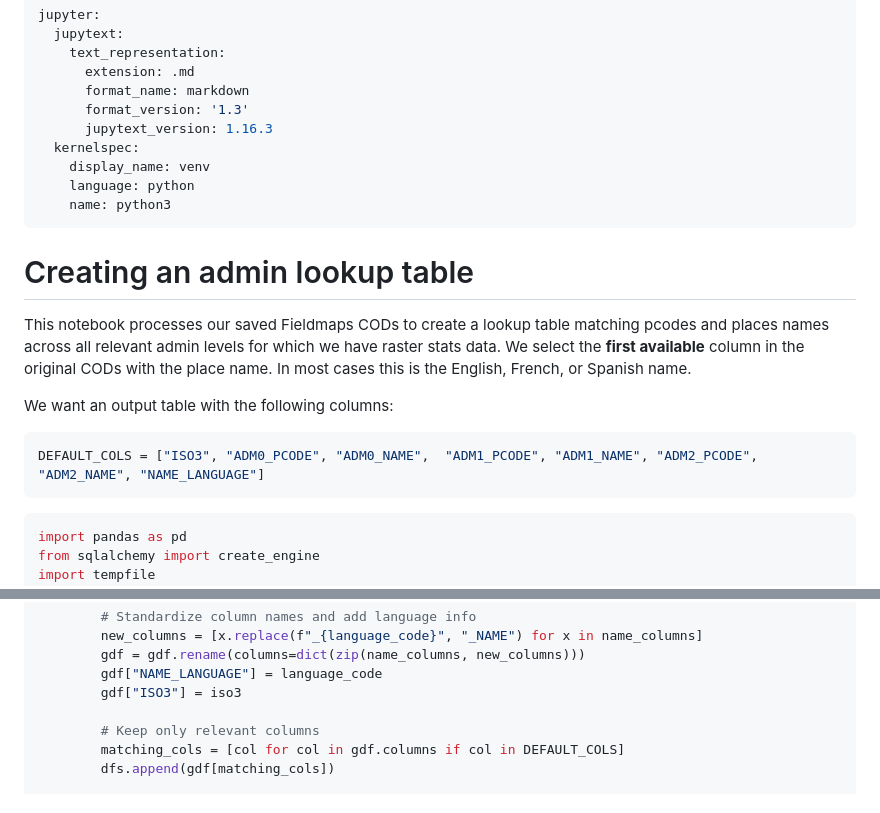
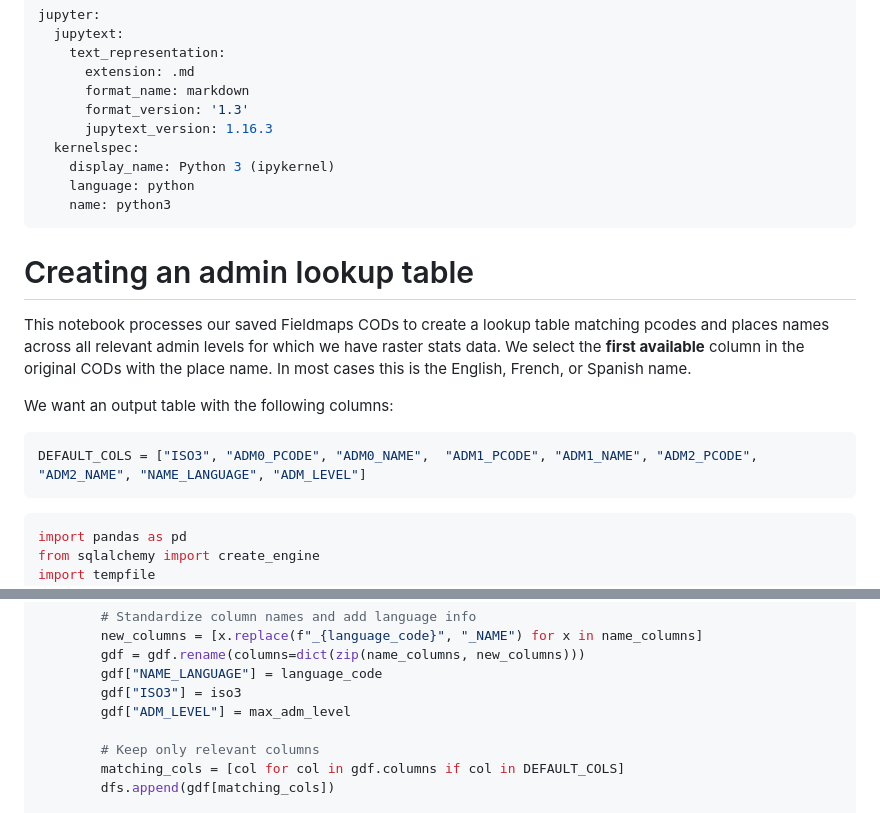
Before and after one commit to OCHA-DAP/ds-raster-stats, a Markdown page: exploration/admin_lookup.md, 2 parts joined by grey strips. Rendered like a GitHub page.

Commit message:
add ADM_LEVEL column

````diff
--- a/exploration/admin_lookup.md
+++ b/exploration/admin_lookup.md
@@ -7,7 +7,7 @@ jupyter:
       format_version: '1.3'
       jupytext_version: 1.16.3
   kernelspec:
-    display_name: venv
+    display_name: Python 3 (ipykernel)
     language: python
     name: python3
 ---
@@ -19,7 +19,7 @@ This notebook processes our saved Fieldmaps CODs to create a lookup table matchi
 We want an output table with the following columns:
 
 ```python
-DEFAULT_COLS = ["ISO3", "ADM0_PCODE", "ADM0_NAME",  "ADM1_PCODE", "ADM1_NAME", "ADM2_PCODE", "ADM2_NAME", "NAME_LANGUAGE"]
+DEFAULT_COLS = ["ISO3", "ADM0_PCODE", "ADM0_NAME",  "ADM1_PCODE", "ADM1_NAME", "ADM2_PCODE", "ADM2_NAME", "NAME_LANGUAGE", "ADM_LEVEL"]
 ```
 
 ```python
@@ -68,6 +68,7 @@ with tempfile.TemporaryDirectory() as temp_dir:
         gdf = gdf.rename(columns=dict(zip(name_columns, new_columns)))
         gdf["NAME_LANGUAGE"] = language_code
         gdf["ISO3"] = iso3
+        gdf["ADM_LEVEL"] = max_adm_level
 
         # Keep only relevant columns
         matching_cols = [col for col in gdf.columns if col in DEFAULT_COLS]
````
